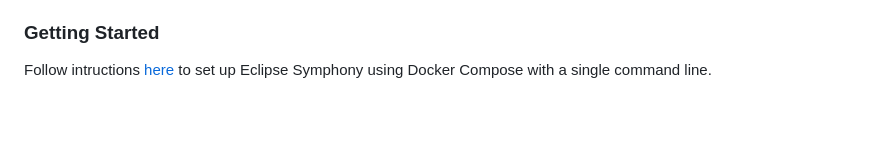
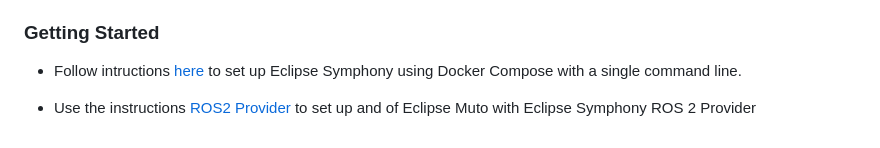
Before and after one commit to Eclipse-SDV-Hackathon-Chapter-Three/YTU-MINT, a Markdown page: README.md, the part around the change. GitHub-like rendering; blank space fills up the shorter version.

Commit message:
Link to muto instructions

```diff
--- a/README.md
+++ b/README.md
@@ -93,4 +93,6 @@ This ROS variant highlights the flexibility and power of Symphony, uProtocol, an
 
 ### Getting Started
 
-Follow intructions [here](./symphony/README.md) to set up Eclipse Symphony using Docker Compose with a single command line.
+- Follow intructions [here](./symphony/README.md) to set up Eclipse Symphony using Docker Compose with a single command line.
+
+- Use the instructions [ROS2 Provider](./muto/README.md) to set up and of Eclipse Muto with Eclipse Symphony ROS 2 Provider
```
